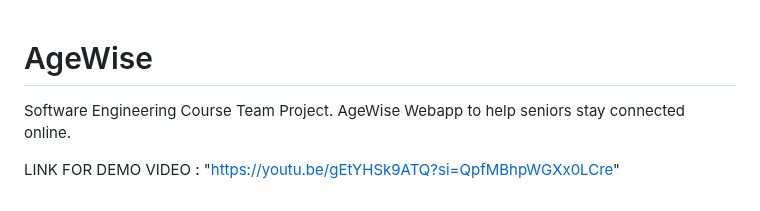
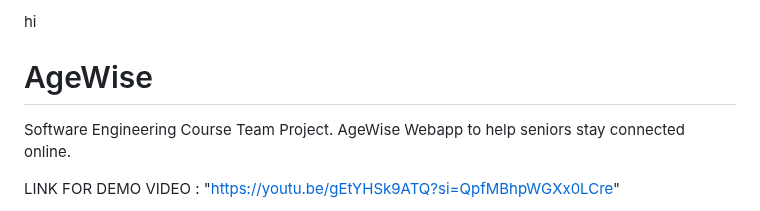
Before and after one commit to sivamani2004/AgeWise, a Markdown page: README.md, the part around the change. Rendered like a GitHub page.

```diff
--- a/README.md
+++ b/README.md
@@ -1,3 +1,5 @@
+hi
+
 # AgeWise
 Software Engineering Course Team Project. AgeWise Webapp to help seniors stay connected online.
 
```
